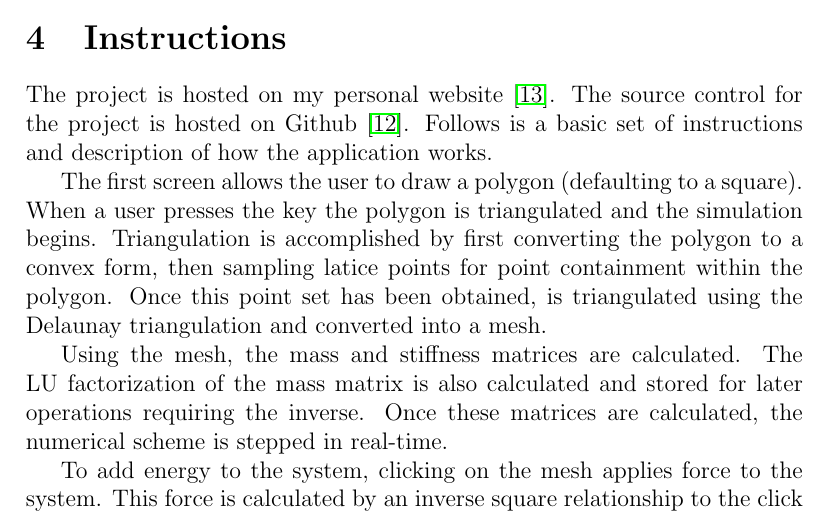
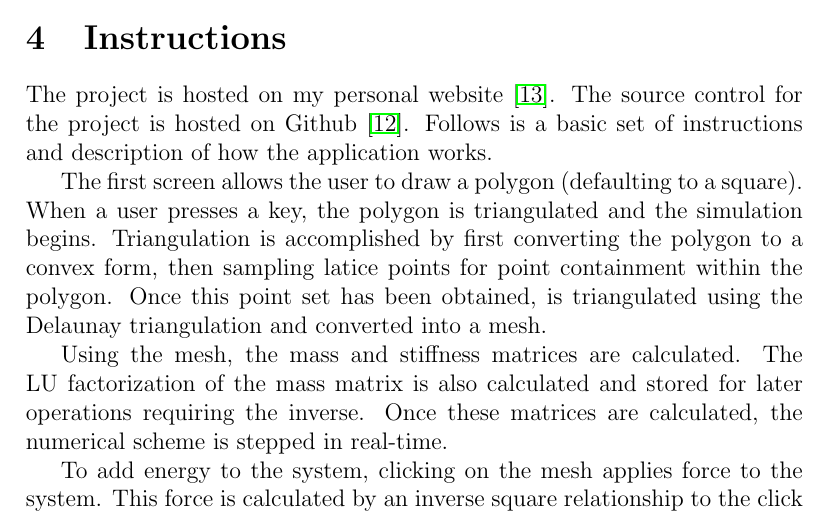
Before and after one commit to chipbell4/math_6640_project, a LaTeX paper (paper/main.tex, which reads paper/instructions/instructions.tex): part of page 9 of 11, cut so that both start at the same text. Compiled offline with pdfLaTeX.

Commit message:
Adding a missing comma

```diff
--- a/paper/instructions/instructions.tex
+++ b/paper/instructions/instructions.tex
@@ -2,7 +2,7 @@
 The project is hosted on my personal website \cite{hosted_site}. The source control for the project is hosted on Github
 \cite{github}. Follows is a basic set of instructions and description of how the application works.
 
-The first screen allows the user to draw a polygon (defaulting to a square). When a user presses the key the polygon is
+The first screen allows the user to draw a polygon (defaulting to a square). When a user presses a key, the polygon is
 triangulated and the simulation begins. Triangulation is accomplished by first converting the polygon to a convex form,
 then sampling latice points for point containment within the polygon. Once this point set has been obtained, is
 triangulated using the Delaunay triangulation and converted into a mesh.
```
